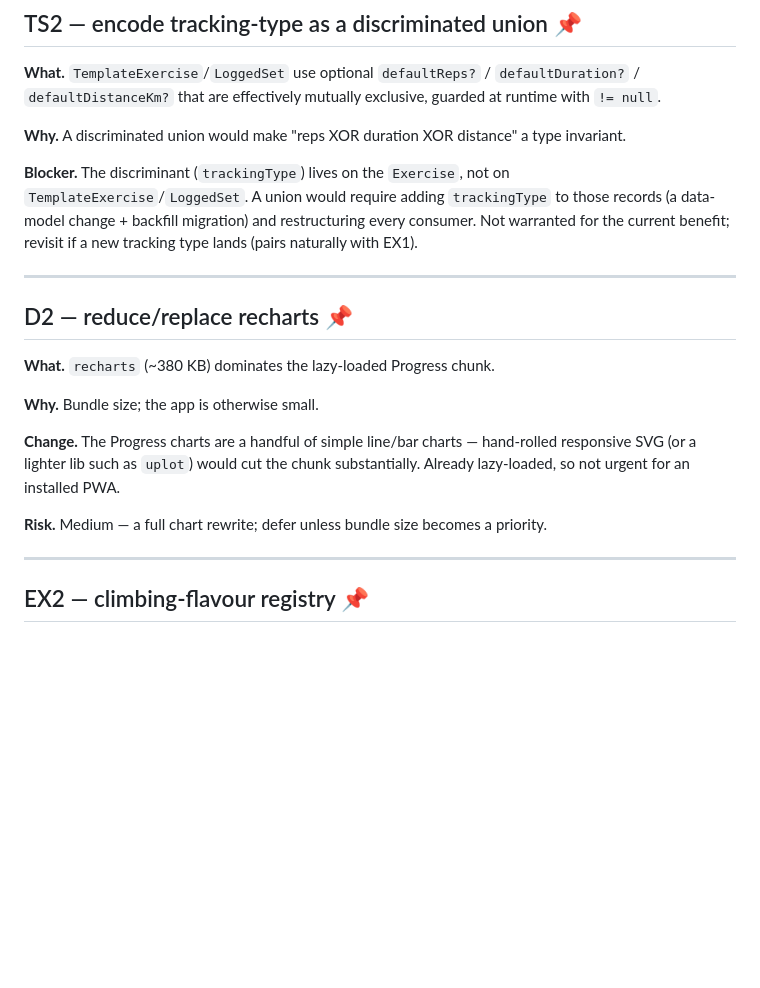
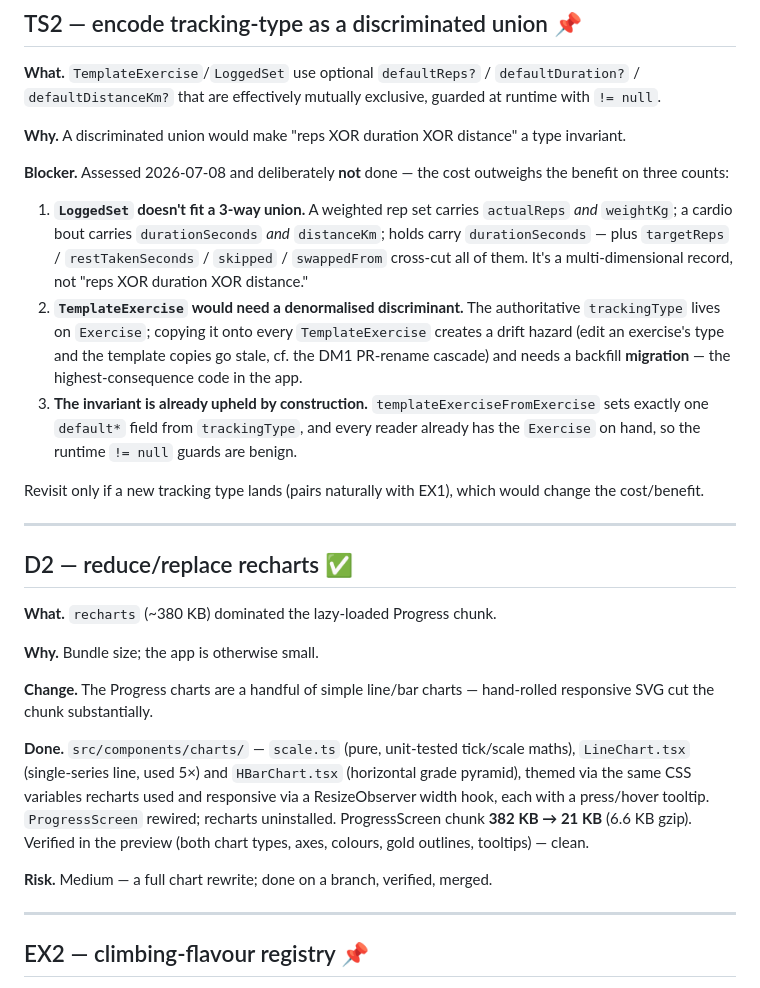
Before and after one commit to laidlaw42/workout_tracker, a Markdown page: docs/06_deferred_improvements.md, the part around the change. Rendered like a GitHub page; blank space fills up the shorter version.

Commit message:
docs: mark D2 done; record TS2 assessment (deliberately not done)
Co-Authored-By: Claude Opus 4.8 <noreply@anthropic.com>

```diff
--- a/docs/06_deferred_improvements.md
+++ b/docs/06_deferred_improvements.md
@@ -112,26 +112,46 @@ exclusive, guarded at runtime with `!= null`.
 **Why.** A discriminated union would make "reps XOR duration XOR distance" a type
 invariant.
 
-**Blocker.** The discriminant (`trackingType`) lives on the `Exercise`, not on
-`TemplateExercise`/`LoggedSet`. A union would require adding `trackingType` to
-those records (a data-model change + backfill migration) and restructuring every
-consumer. Not warranted for the current benefit; revisit if a new tracking type
-lands (pairs naturally with EX1).
+**Blocker.** Assessed 2026-07-08 and deliberately **not** done — the cost
+outweighs the benefit on three counts:
+
+1. **`LoggedSet` doesn't fit a 3-way union.** A weighted rep set carries
+   `actualReps` *and* `weightKg`; a cardio bout carries `durationSeconds` *and*
+   `distanceKm`; holds carry `durationSeconds` — plus `targetReps` /
+   `restTakenSeconds` / `skipped` / `swappedFrom` cross-cut all of them. It's a
+   multi-dimensional record, not "reps XOR duration XOR distance."
+2. **`TemplateExercise` would need a denormalised discriminant.** The authoritative
+   `trackingType` lives on `Exercise`; copying it onto every `TemplateExercise`
+   creates a drift hazard (edit an exercise's type and the template copies go
+   stale, cf. the DM1 PR-rename cascade) and needs a backfill **migration** — the
+   highest-consequence code in the app.
+3. **The invariant is already upheld by construction.** `templateExerciseFromExercise`
+   sets exactly one `default*` field from `trackingType`, and every reader already
+   has the `Exercise` on hand, so the runtime `!= null` guards are benign.
+
+Revisit only if a new tracking type lands (pairs naturally with EX1), which would
+change the cost/benefit.
 
 ---
 
-## D2 — reduce/replace recharts  📌
+## D2 — reduce/replace recharts  ✅
 
-**What.** `recharts` (~380 KB) dominates the lazy-loaded Progress chunk.
+**What.** `recharts` (~380 KB) dominated the lazy-loaded Progress chunk.
 
 **Why.** Bundle size; the app is otherwise small.
 
 **Change.** The Progress charts are a handful of simple line/bar charts —
-hand-rolled responsive SVG (or a lighter lib such as `uplot`) would cut the
-chunk substantially. Already lazy-loaded, so not urgent for an installed PWA.
+hand-rolled responsive SVG cut the chunk substantially.
 
-**Risk.** Medium — a full chart rewrite; defer unless bundle size becomes a
-priority.
+**Done.** `src/components/charts/` — `scale.ts` (pure, unit-tested tick/scale
+maths), `LineChart.tsx` (single-series line, used 5×) and `HBarChart.tsx`
+(horizontal grade pyramid), themed via the same CSS variables recharts used and
+responsive via a ResizeObserver width hook, each with a press/hover tooltip.
+`ProgressScreen` rewired; recharts uninstalled. ProgressScreen chunk **382 KB →
+21 KB** (6.6 KB gzip). Verified in the preview (both chart types, axes, colours,
+gold outlines, tooltips) — clean.
+
+**Risk.** Medium — a full chart rewrite; done on a branch, verified, merged.
 
 ---
 
```
